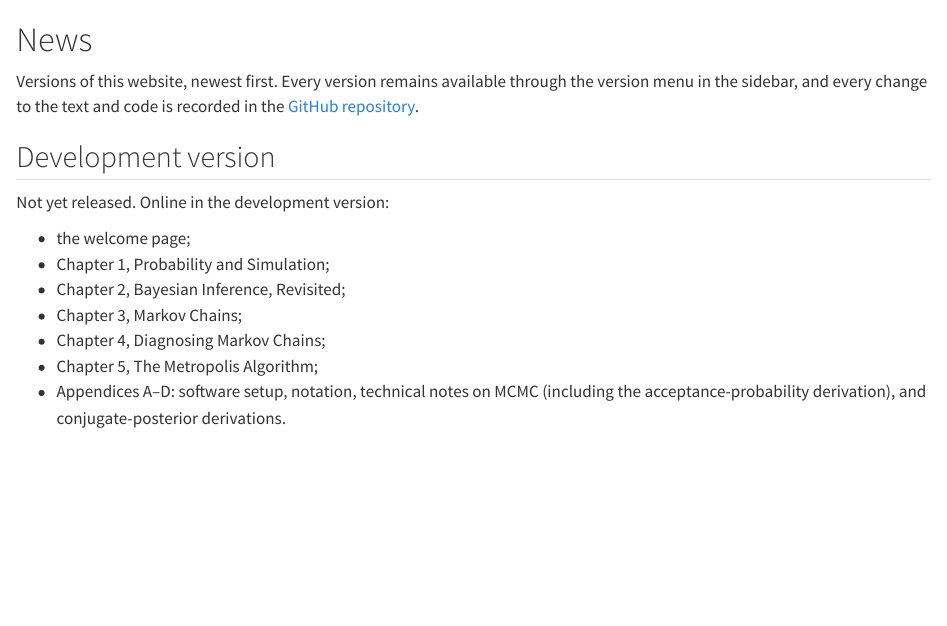
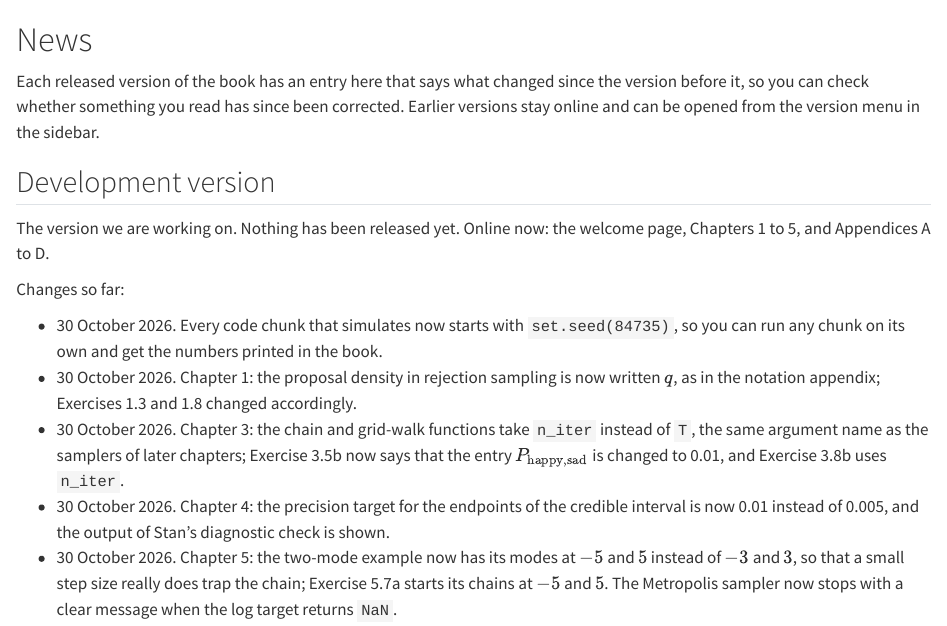
Before and after one commit to MaartenMarsman/computational-methods-book, a Quarto document (news.qmd): the page in a window 1100 px wide, from its top. Rendered offline with R 4.5, knitr and Pandoc in place of Quarto, with nearby package versions.

Commit message:
News page as a changelog for readers, release script, versions note

```diff
--- a/news.qmd
+++ b/news.qmd
@@ -1,4 +1,4 @@
 # News {.unnumbered}
 
-Versions of this website, newest first. Every version remains available through the version menu in the sidebar, and every change to the text and code is recorded in the [GitHub repository](https://github.com/MaartenMarsman/computational-methods-book).
+Each released version of the book has an entry here that says what changed since the version before it, so you can check whether something you read has since been corrected. Earlier versions stay online and can be opened from the version menu in the sidebar.
 
@@ -5,11 +14,12 @@ Versions of this website, newest first. Every version remains available through
 ## Development version {.unnumbered}
 
-Not yet released. Online in the development version:
+The version we are working on. Nothing has been released yet. Online now: the welcome page, Chapters 1 to 5, and Appendices A to D.
 
-- the welcome page;
-- Chapter 1, Probability and Simulation;
-- Chapter 2, Bayesian Inference, Revisited;
-- Chapter 3, Markov Chains;
-- Chapter 4, Diagnosing Markov Chains;
-- Chapter 5, The Metropolis Algorithm;
-- Appendices A–D: software setup, notation, technical notes on MCMC (including the acceptance-probability derivation), and conjugate-posterior derivations.
+Changes so far:
+
+- 30 October 2026. Every code chunk that simulates now starts with `set.seed(84735)`, so you can run any chunk on its own and get the numbers printed in the book.
+- 30 October 2026. Chapter 1: the proposal density in rejection sampling is now written $q$, as in the notation appendix; Exercises 1.3 and 1.8 changed accordingly.
+- 30 October 2026. Chapter 3: the chain and grid-walk functions take `n_iter` instead of `T`, the same argument name as the samplers of later chapters; Exercise 3.5b now says that the entry $P_{\text{happy},\text{sad}}$ is changed to 0.01, and Exercise 3.8b uses `n_iter`.
+- 30 October 2026. Chapter 4: the precision target for the endpoints of the credible interval is now 0.01 instead of 0.005, and the output of Stan's diagnostic check is shown.
+- 30 October 2026. Chapter 5: the two-mode example now has its modes at $-5$ and $5$ instead of $-3$ and $3$, so that a small step size really does trap the chain; Exercise 5.7a starts its chains at $-5$ and $5$. The Metropolis sampler now stops with a clear message when the log target returns `NaN`.
+<!-- dev-end -->
```
Also changed, not shown: README.md, news.qmd (9 more changed lines), 1 other file.
